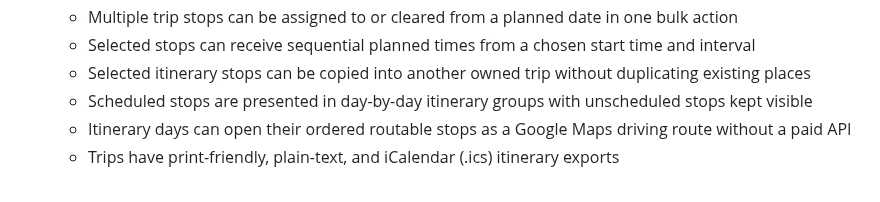
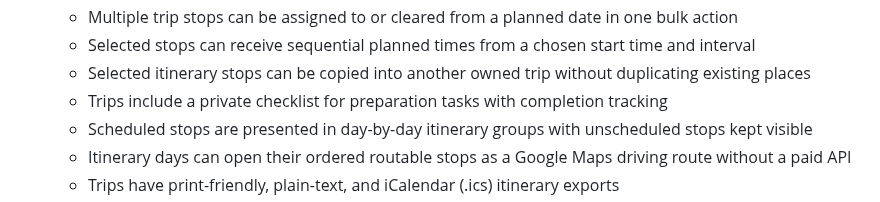
Before and after one commit to drakeg/vlog_travel_finder, a Markdown page: README.md, the part around the change. Rendered like a GitHub page.

Commit message:
docs: describe private trip checklists

```diff
--- a/README.md
+++ b/README.md
@@ -28,6 +28,7 @@ Flask app to manage and search travel-related places (restaurants, breweries, mu
   - Multiple trip stops can be assigned to or cleared from a planned date in one bulk action
   - Selected stops can receive sequential planned times from a chosen start time and interval
   - Selected itinerary stops can be copied into another owned trip without duplicating existing places
+  - Trips include a private checklist for preparation tasks with completion tracking
   - Scheduled stops are presented in day-by-day itinerary groups with unscheduled stops kept visible
   - Itinerary days can open their ordered routable stops as a Google Maps driving route without a paid API
   - Trips have print-friendly, plain-text, and iCalendar (.ics) itinerary exports
```
